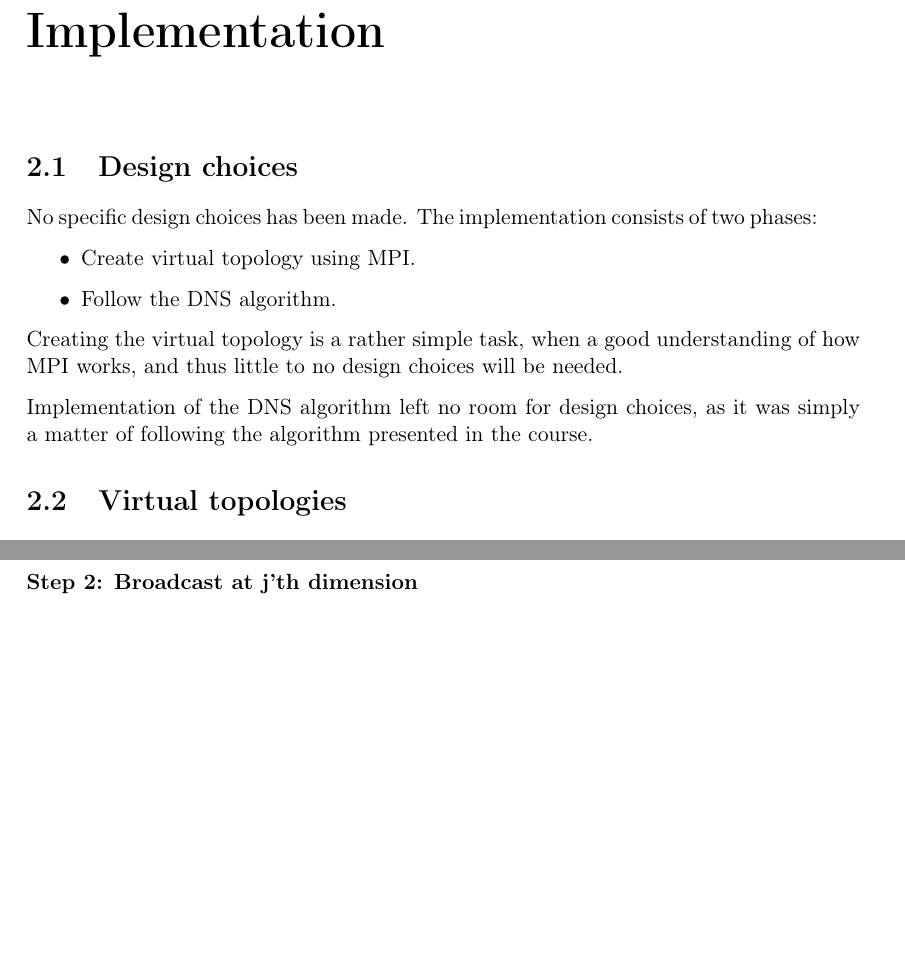
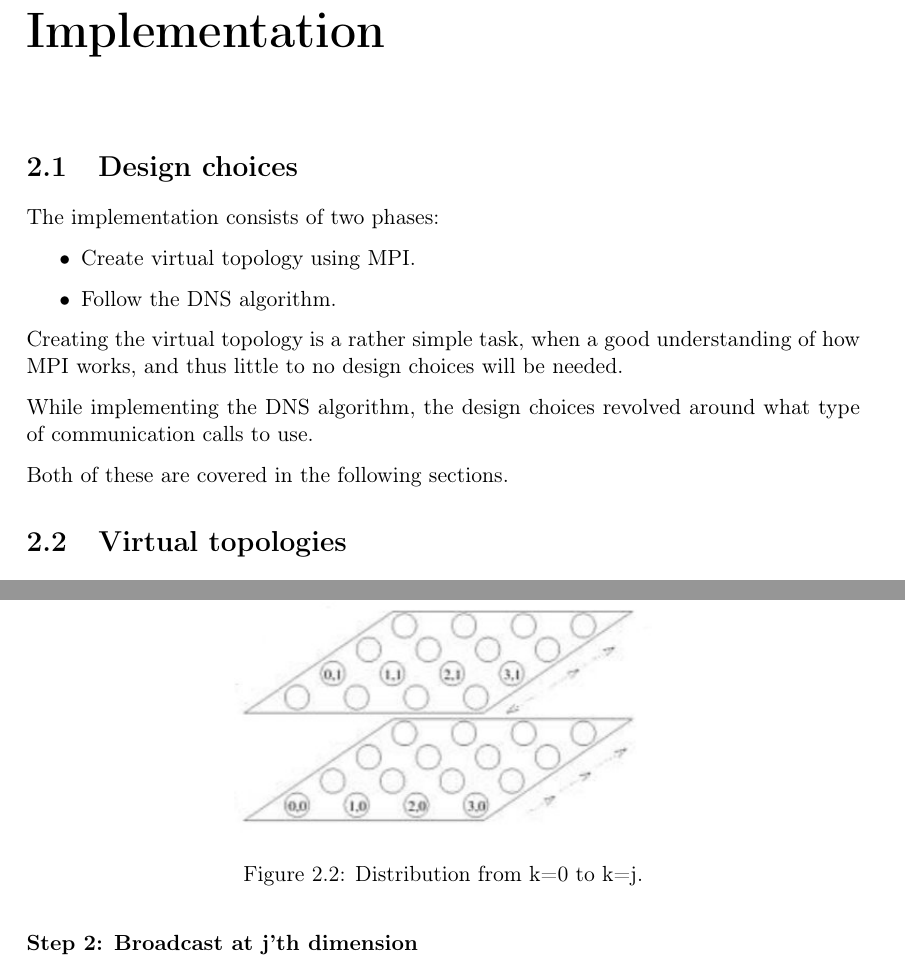
Before and after one commit to DanThrane/DM818-Mandatory-Assignment-3, a LaTeX book (report/REPORT.tex): two parts of pages 4 and 6 of 10 before the commit and two parts of pages 4 and 6 of 11 after it, joined at a grey line, cut so that both start at the same text, the shorter picture padded with empty space. Compiled offline with pdfLaTeX.

Commit message:
Fixed compile issue in TEX file and added report stuff (images)

```diff
--- a/report/REPORT.tex
+++ b/report/REPORT.tex
@@ -120,7 +120,7 @@ Programming was done only using pair programming, and as such an equal contribut
 \chapter{Implementation}
 \section{Design choices}
 %A description of the design choices that you tried and how they affected the performance.
-No specific design choices has been made. The implementation consists of two phases:
+The implementation consists of two phases:
 \begin{itemize}
 \item Create virtual topology using MPI.
 \item Follow the DNS algorithm.
@@ -128,7 +128,9 @@ No specific design choices has been made. The implementation consists of two pha
 
 Creating the virtual topology is a rather simple task, when a good understanding of how MPI works, and thus little to no design choices will be needed.
 
-Implementation of the DNS algorithm left no room for design choices, as it was simply a matter of following the algorithm presented in the course.
+While implementing the DNS algorithm, the design choices revolved around what type of communication calls to use.
+
+Both of these are covered in the following sections.
 
 \section{Virtual topologies}
 %A description of how you used virtual topologies.
@@ -174,3 +184,10 @@ Following the algorithm from the book, the row \verb!j! is send to the k'th iter
 
 Note that this is the same procedure for the B matrix, just replace \verb!j! with \verb!i!.
 
+\begin{figure}[H]
+  \centering
+  \includegraphics[width=0.5\linewidth]{dns2.jpg}
+  \caption{Distribution from k=0 to k=j.}
+  \centering
+  \label{fig:sub1}
+\end{figure}
@@ -182,3 +204,7 @@ Note that this is the same for the B matrix, using i'th dimension instead of j't
+  \centering
+  \label{fig:sub1}
+\end{figure}
+
 \subsubsection*{Step 3: Multiply}
 Simply multiplying matrix \verb!(i,j)! of A with matrix \verb!(j,i)! of matrix B. This is done using the naive implementation if run on Imada, or using the BLAS library if run on hopper. The result is stored in \verb!ResultMatrix! on each process.
 
```
Also changed, not shown: report/REPORT.pdf, report/dns1.jpg (added), report/dns2.jpg (added), report/dns3.jpg (added), report/REPORT.tex (15 more changed lines), 4 other files.
